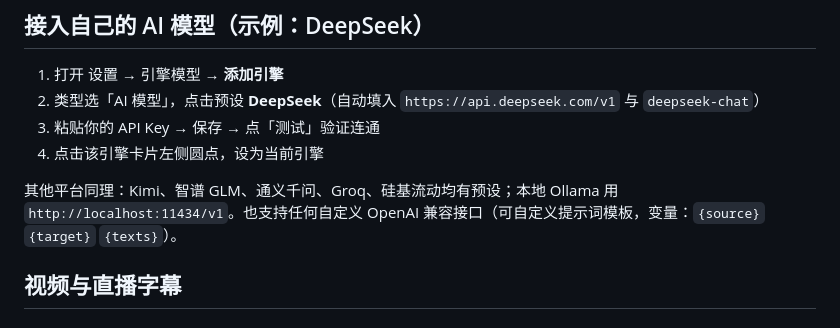
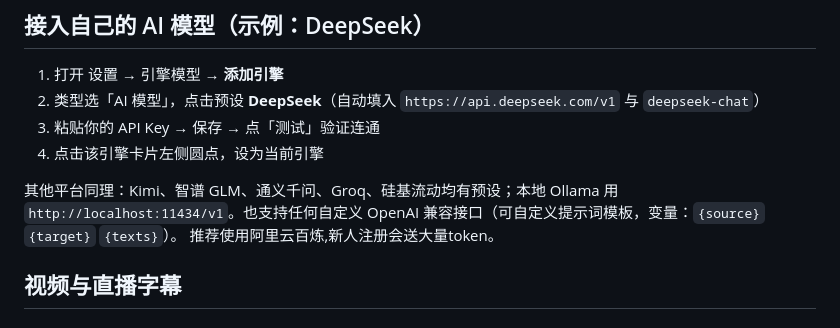
Before and after one commit to BlankXP/real-time-translation, a Markdown page: README.md, the part around the change. Drawn GitHub-style.

```diff
--- a/README.md
+++ b/README.md
@@ -64,6 +64,7 @@
 4. 点击该引擎卡片左侧圆点，设为当前引擎
 
 其他平台同理：Kimi、智谱 GLM、通义千问、Groq、硅基流动均有预设；本地 Ollama 用 `http://localhost:11434/v1`。也支持任何自定义 OpenAI 兼容接口（可自定义提示词模板，变量：`{source}` `{target}` `{texts}`）。
+推荐使用阿里云百炼,新人注册会送大量token。
 
 ## 视频与直播字幕
 
```
